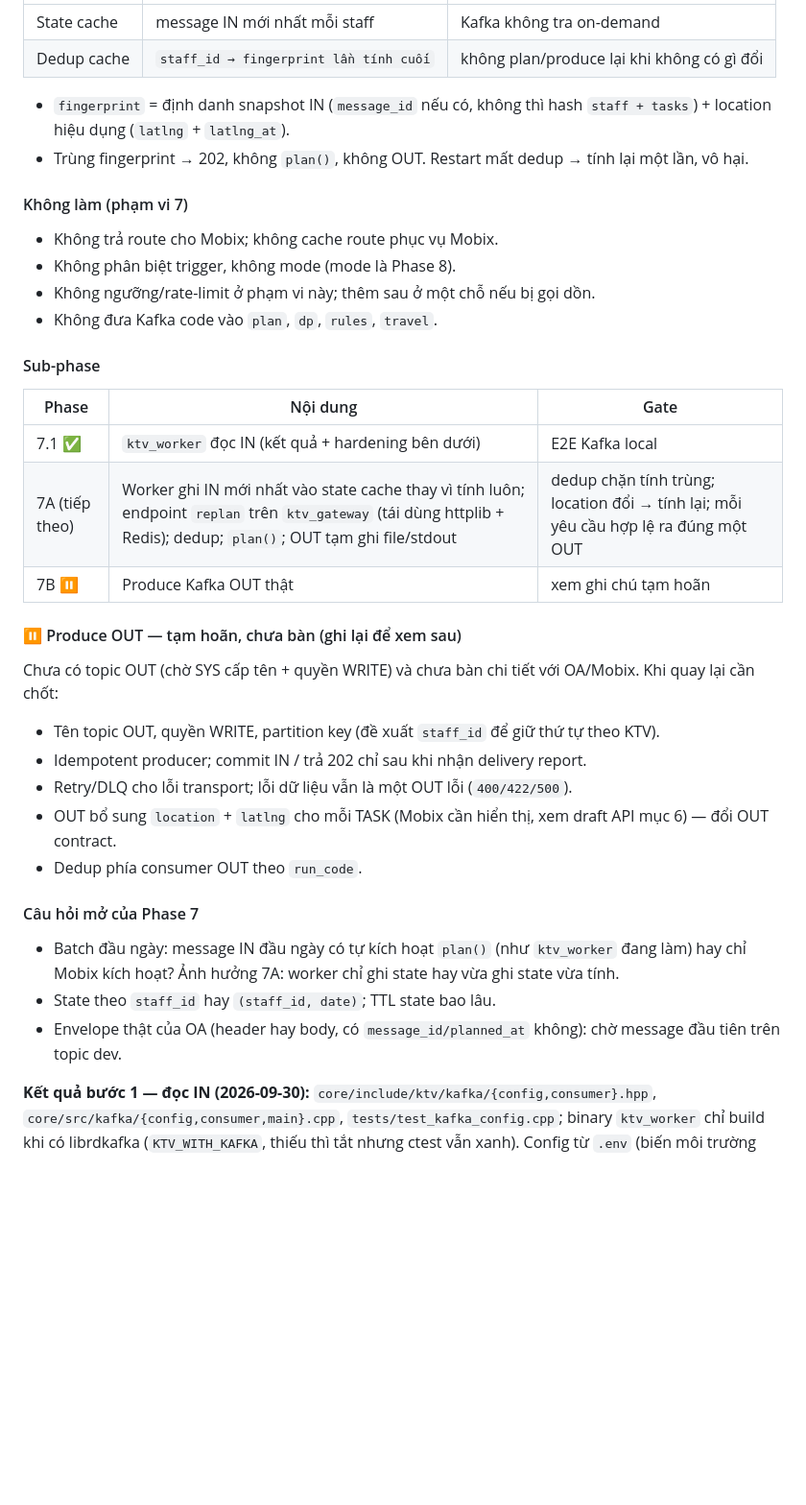
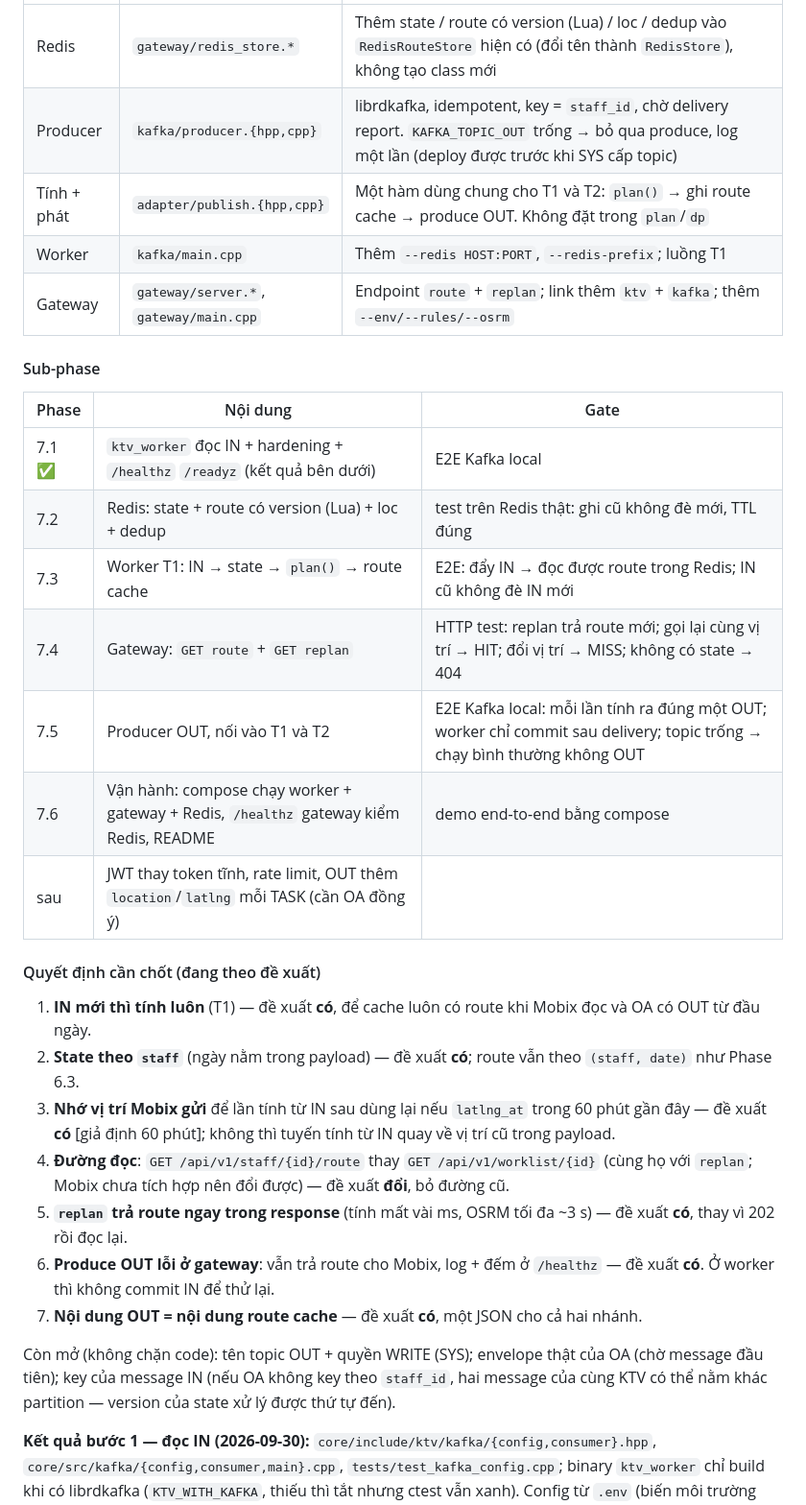
Before and after one commit to NguyenQuocPhu/ktv_optimization, a Markdown page: core/IMPLEMENTATION_SPEC.md, the part around one of its changes. Shown at 96% size. Drawn GitHub-style; blank space fills up the shorter version.

```diff
--- a/core/IMPLEMENTATION_SPEC.md
+++ b/core/IMPLEMENTATION_SPEC.md
@@ -622,40 +642,38 @@ GET có tác dụng phụ (đọc state + đẩy OUT) theo yêu cầu phía Mobi
 |---|---|---|
-| State cache | message IN mới nhất mỗi staff | Kafka không tra on-demand |
-| Dedup cache | `staff_id → fingerprint lần tính cuối` | không plan/produce lại khi không có gì đổi |
-
-- `fingerprint` = định danh snapshot IN (`message_id` nếu có, không thì hash `staff + tasks`) + location hiệu dụng (`latlng` + `latlng_at`).
-- Trùng fingerprint → 202, không `plan()`, không OUT. Restart mất dedup → tính lại một lần, vô hại.
-
-#### Không làm (phạm vi 7)
-
-- Không trả route cho Mobix; không cache route phục vụ Mobix.
-- Không phân biệt trigger, không mode (mode là Phase 8).
-- Không ngưỡng/rate-limit ở phạm vi này; thêm sau ở một chỗ nếu bị gọi dồn.
-- Không đưa Kafka code vào `plan`, `dp`, `rules`, `travel`.
+| Redis | `gateway/redis_store.*` | Thêm state / route có version (Lua) / loc / dedup vào `RedisRouteStore` hiện có (đổi tên thành `RedisStore`), không tạo class mới |
+| Producer | `kafka/producer.{hpp,cpp}` | librdkafka, idempotent, key = `staff_id`, chờ delivery report. `KAFKA_TOPIC_OUT` trống → bỏ qua produce, log một lần (deploy được trước khi SYS cấp topic) |
+| Tính + phát | `adapter/publish.{hpp,cpp}` | Một hàm dùng chung cho T1 và T2: `plan()` → ghi route cache → produce OUT. Không đặt trong `plan`/`dp` |
+| Worker | `kafka/main.cpp` | Thêm `--redis HOST:PORT`, `--redis-prefix`; luồng T1 |
+| Gateway | `gateway/server.*`, `gateway/main.cpp` | Endpoint `route` + `replan`; link thêm `ktv` + `kafka`; thêm `--env/--rules/--osrm` |
 
 #### Sub-phase
 
 | Phase | Nội dung | Gate |
 |---|---|---|
-| 7.1 ✅ | `ktv_worker` đọc IN (kết quả + hardening bên dưới) | E2E Kafka local |
-| 7A (tiếp theo) | Worker ghi IN mới nhất vào state cache thay vì tính luôn; endpoint `replan` trên `ktv_gateway` (tái dùng httplib + Redis); dedup; `plan()`; OUT tạm ghi file/stdout | dedup chặn tính trùng; location đổi → tính lại; mỗi yêu cầu hợp lệ ra đúng một OUT |
-| 7B ⏸ | Produce Kafka OUT thật | xem ghi chú tạm hoãn |
+| 7.1 ✅ | `ktv_worker` đọc IN + hardening + `/healthz` `/readyz` (kết quả bên dưới) | E2E Kafka local |
+| 7.2 | Redis: state + route có version (Lua) + loc + dedup | test trên Redis thật: ghi cũ không đè mới, TTL đúng |
+| 7.3 | Worker T1: IN → state → `plan()` → route cache | E2E: đẩy IN → đọc được route trong Redis; IN cũ không đè IN mới |
+| 7.4 | Gateway: `GET route` + `GET replan` | HTTP test: replan trả route mới; gọi lại cùng vị trí → HIT; đổi vị trí → MISS; không có state → 404 |
+| 7.5 | Producer OUT, nối vào T1 và T2 | E2E Kafka local: mỗi lần tính ra đúng một OUT; worker chỉ commit sau delivery; topic trống → chạy bình thường không OUT |
+| 7.6 | Vận hành: compose chạy worker + gateway + Redis, `/healthz` gateway kiểm Redis, README | demo end-to-end bằng compose |
+| sau | JWT thay token tĩnh, rate limit, OUT thêm `location`/`latlng` mỗi TASK (cần OA đồng ý) | |
 
-#### ⏸ Produce OUT — tạm hoãn, chưa bàn (ghi lại để xem sau)
+#### Quyết định cần chốt (đang theo đề xuất)
 
-Chưa có topic OUT (chờ SYS cấp tên + quyền WRITE) và chưa bàn chi tiết với OA/Mobix. Khi quay lại cần chốt:
+1. **IN mới thì tính luôn** (T1) — đề xuất **có**, để cache luôn có route khi Mobix đọc và OA có OUT từ đầu ngày.
+2. **State theo `staff`** (ngày nằm trong payload) — đề xuất **có**; route vẫn theo `(staff, date)` như Phase 6.3.
+3. **Nhớ vị trí Mobix gửi** để lần tính từ IN sau dùng lại nếu `latlng_at` trong 60 phút gần đây — đề xuất **có**
+   [giả định 60 phút]; không thì tuyến tính từ IN quay về vị trí cũ trong payload.
+4. **Đường đọc**: `GET /api/v1/staff/{id}/route` thay `GET /api/v1/worklist/{id}` (cùng họ với `replan`; Mobix
+   chưa tích hợp nên đổi được) — đề xuất **đổi**, bỏ đường cũ.
+5. **`replan` trả route ngay trong response** (tính mất vài ms, OSRM tối đa ~3 s) — đề xuất **có**, thay vì 202 rồi đọc lại.
+6. **Produce OUT lỗi ở gateway**: vẫn trả route cho Mobix, log + đếm ở `/healthz` — đề xuất **có**. Ở worker thì
+   không commit IN để thử lại.
+7. **Nội dung OUT = nội dung route cache** — đề xuất **có**, một JSON cho cả hai nhánh.
 
-- Tên topic OUT, quyền WRITE, partition key (đề xuất `staff_id` để giữ thứ tự theo KTV).
-- Idempotent producer; commit IN / trả 202 chỉ sau khi nhận delivery report.
-- Retry/DLQ cho lỗi transport; lỗi dữ liệu vẫn là một OUT lỗi (`400/422/500`).
-- OUT bổ sung `location` + `latlng` cho mỗi TASK (Mobix cần hiển thị, xem draft API mục 6) — đổi OUT contract.
-- Dedup phía consumer OUT theo `run_code`.
-
-#### Câu hỏi mở của Phase 7
-
-- Batch đầu ngày: message IN đầu ngày có tự kích hoạt `plan()` (như `ktv_worker` đang làm) hay chỉ Mobix kích hoạt? Ảnh hưởng 7A: worker chỉ ghi state hay vừa ghi state vừa tính.
-- State theo `staff_id` hay `(staff_id, date)`; TTL state bao lâu.
-- Envelope thật của OA (header hay body, có `message_id/planned_at` không): chờ message đầu tiên trên topic dev.
+Còn mở (không chặn code): tên topic OUT + quyền WRITE (SYS); envelope thật của OA (chờ message đầu tiên);
+key của message IN (nếu OA không key theo `staff_id`, hai message của cùng KTV có thể nằm khác partition —
+version của state xử lý được thứ tự đến).
 
 **Kết quả bước 1 — đọc IN (2026-09-30):** `core/include/ktv/kafka/{config,consumer}.hpp`,
 `core/src/kafka/{config,consumer,main}.cpp`, `tests/test_kafka_config.cpp`; binary `ktv_worker`
```
Also changed, not shown: other parts of core/IMPLEMENTATION_SPEC.md (+57 -37 lines).
